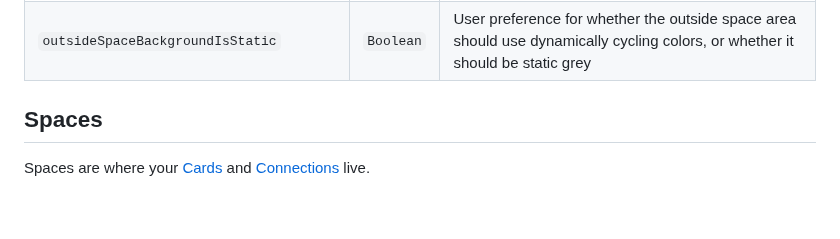
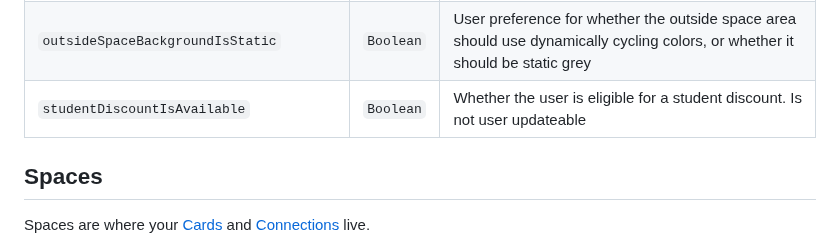
Before and after one commit to kinopio-club/kinopio-help, a Markdown page: api/index.md, the part around the change. Rendered like a GitHub page; blank space fills up the shorter version.

Commit message:
api: add attr user.studentDiscountIsAvailable

```diff
--- a/api/index.md
+++ b/api/index.md
@@ -121,6 +121,7 @@ Name | Type | Description
 <code class="users">website</code>                          | `String`  | The user's website, url validity is not checked
 <code class="users">panSpeedIsFast</code>                   | `Boolean` | User preference for panning speed when you hold and drag with the space key or right/middle mouse buttons
 <code class="users">outsideSpaceBackgroundIsStatic</code>   | `Boolean` | User preference for whether the outside space area should use dynamically cycling colors, or whether it should be static grey
+<code class="users">studentDiscountIsAvailable</code>   | `Boolean` | Whether the user is eligible for a student discount. Is not user updateable
 
 
 
```
